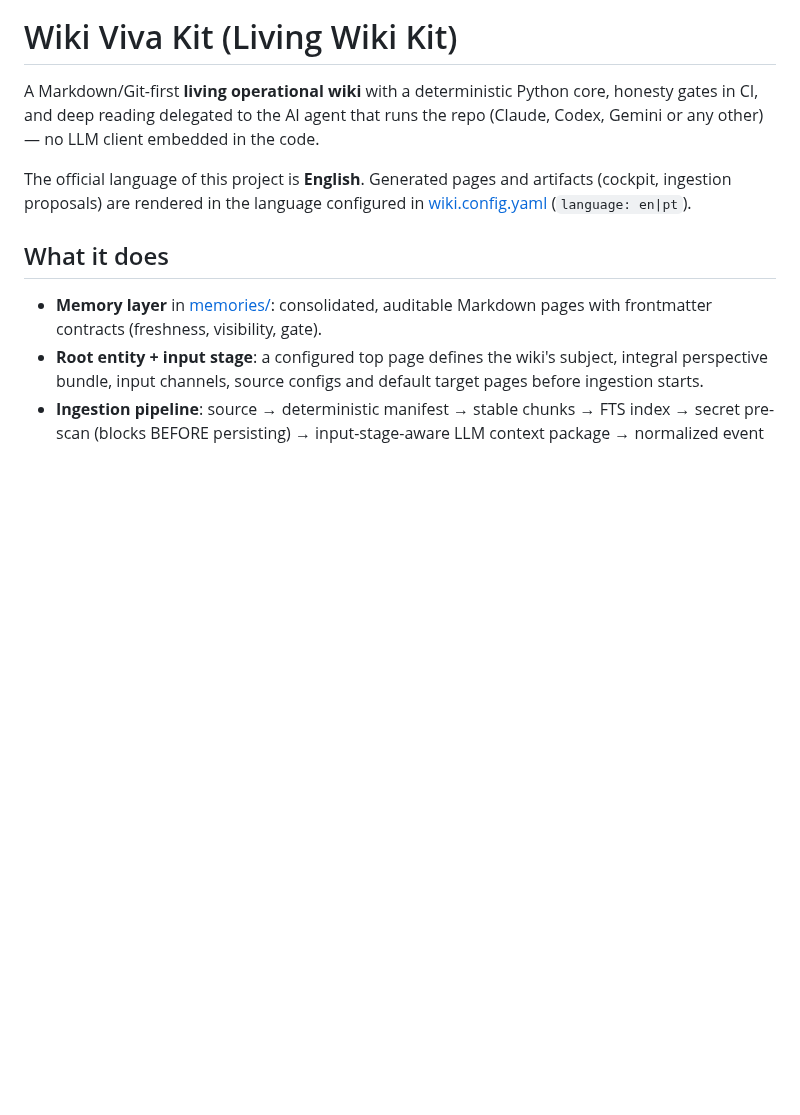
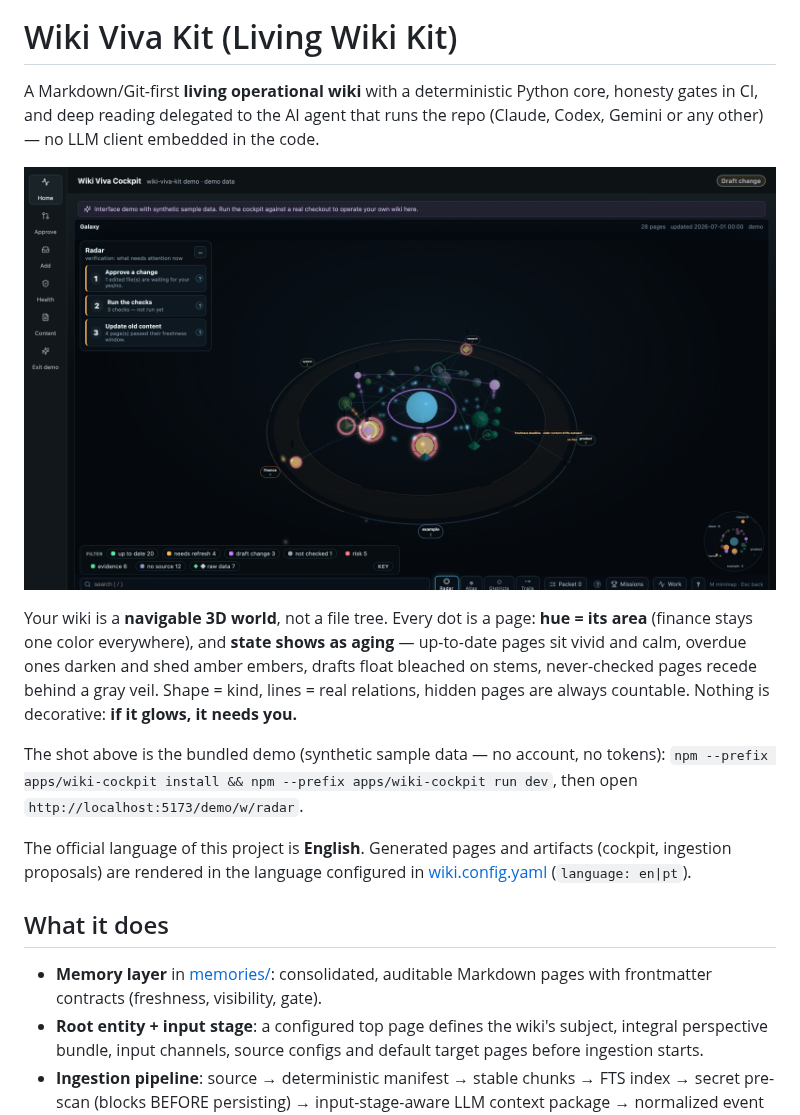
Before and after one commit to kimlage/wiki-viva-kit, a Markdown page: README.md, the part around one of its changes. GitHub-like rendering; pictures changed too: docs/assets/cockpit-radar-demo.png (added); blank space fills up the shorter version.

```diff
--- a/README.md
+++ b/README.md
@@ -3,6 +3,19 @@
 A Markdown/Git-first **living operational wiki** with a deterministic Python core,
 honesty gates in CI, and deep reading delegated to the AI agent that runs the
 repo (Claude, Codex, Gemini or any other) — no LLM client embedded in the code.
+
+![The 3D knowledge world — Radar perspective, bundled demo with synthetic data](docs/assets/cockpit-radar-demo.png)
+
+Your wiki is a **navigable 3D world**, not a file tree. Every dot is a page:
+**hue = its area** (finance stays one color everywhere), and **state shows as
+aging** — up-to-date pages sit vivid and calm, overdue ones darken and shed
+amber embers, drafts float bleached on stems, never-checked pages recede behind
+a gray veil. Shape = kind, lines = real relations, hidden pages are always
+countable. Nothing is decorative: **if it glows, it needs you.**
+
+The shot above is the bundled demo (synthetic sample data — no account, no
+tokens): `npm --prefix apps/wiki-cockpit install && npm --prefix
+apps/wiki-cockpit run dev`, then open `http://localhost:5173/demo/w/radar`.
 
 The official language of this project is **English**. Generated pages and
 artifacts (cockpit, ingestion proposals) are rendered in the language configured
```
Also changed, not shown: other parts of README.md (+12 -0 lines), docs/assets/cockpit-gate-demo.png (added).
